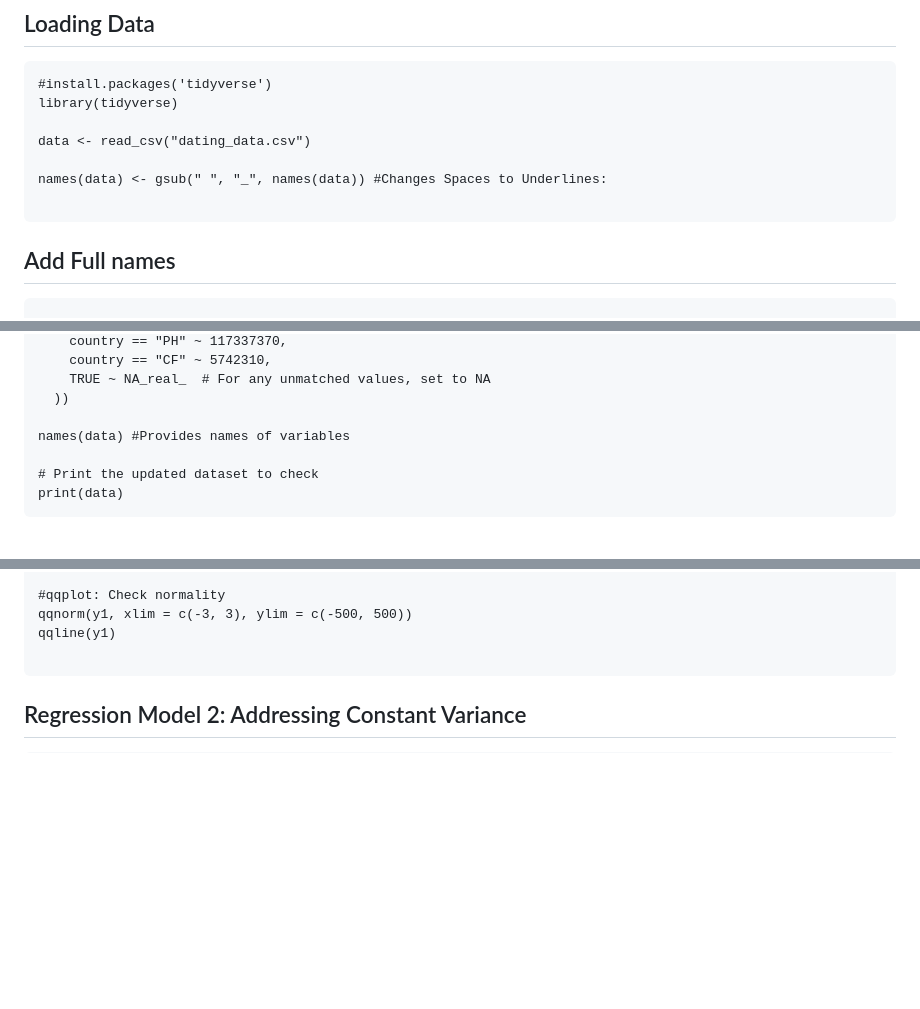
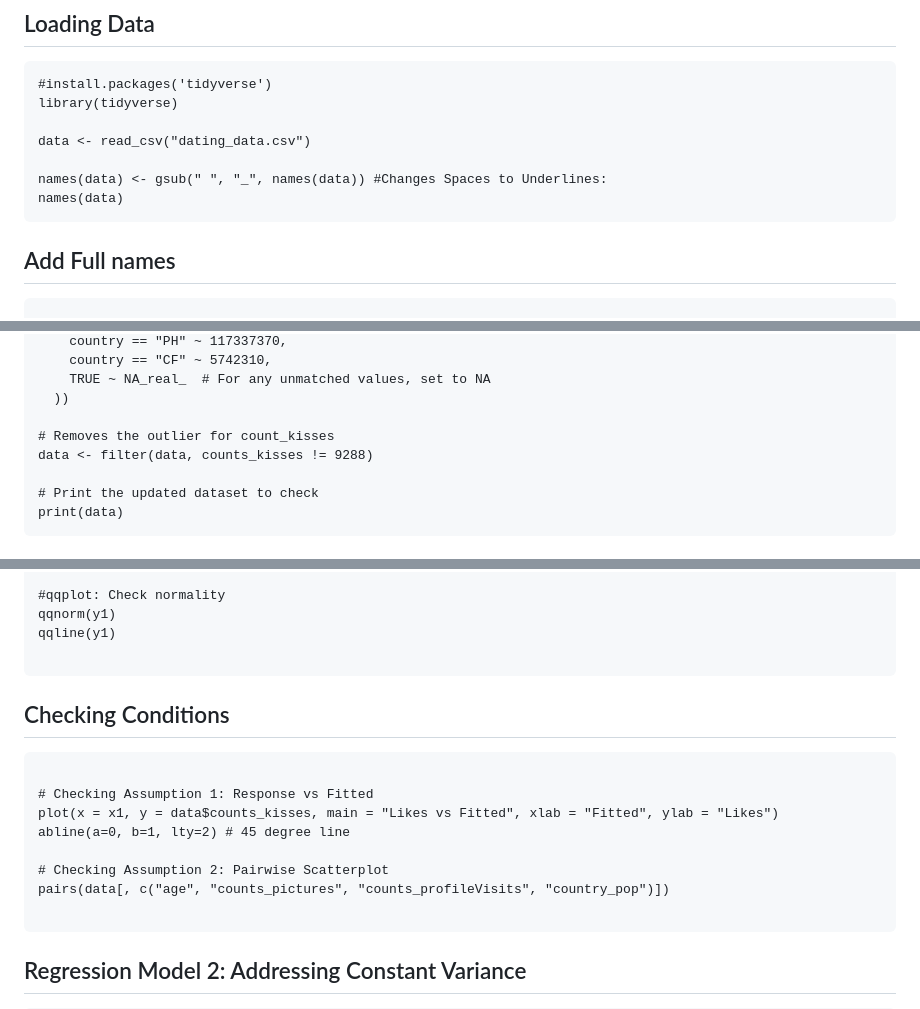
Before and after one commit to EbrahimMohamud/STA302-Final-Project-Part-1, a Markdown page: README.md, 3 parts joined by grey strips. Rendered like a GitHub page; blank space fills up the shorter version.

````diff
--- a/README.md
+++ b/README.md
@@ -16,7 +16,7 @@ library(tidyverse)
 data <- read_csv("dating_data.csv")
 
 names(data) <- gsub(" ", "_", names(data)) #Changes Spaces to Underlines:
-
+names(data)
 ```
 
 ## Add Full names
@@ -107,7 +106,8 @@ data <- data %>%
     TRUE ~ NA_real_  # For any unmatched values, set to NA
   ))
 
-names(data) #Provides names of variables
+# Removes the outlier for count_kisses
+data <- filter(data, counts_kisses != 9288)
 
 # Print the updated dataset to check
 print(data)
@@ -135,8 +135,20 @@ hist(
   )
 
 #qqplot: Check normality
-qqnorm(y1, xlim = c(-3, 3), ylim = c(-500, 500))
+qqnorm(y1)
 qqline(y1)
+
+```
+
+## Checking Conditions
+```{r}
+
+# Checking Assumption 1: Response vs Fitted
+plot(x = x1, y = data$counts_kisses, main = "Likes vs Fitted", xlab = "Fitted", ylab = "Likes")
+abline(a=0, b=1, lty=2) # 45 degree line
+
+# Checking Assumption 2: Pairwise Scatterplot
+pairs(data[, c("age", "counts_pictures", "counts_profileVisits", "country_pop")])
 
 ```
 
````
Also changed, not shown: other parts of README.md (+0 -1 lines).
